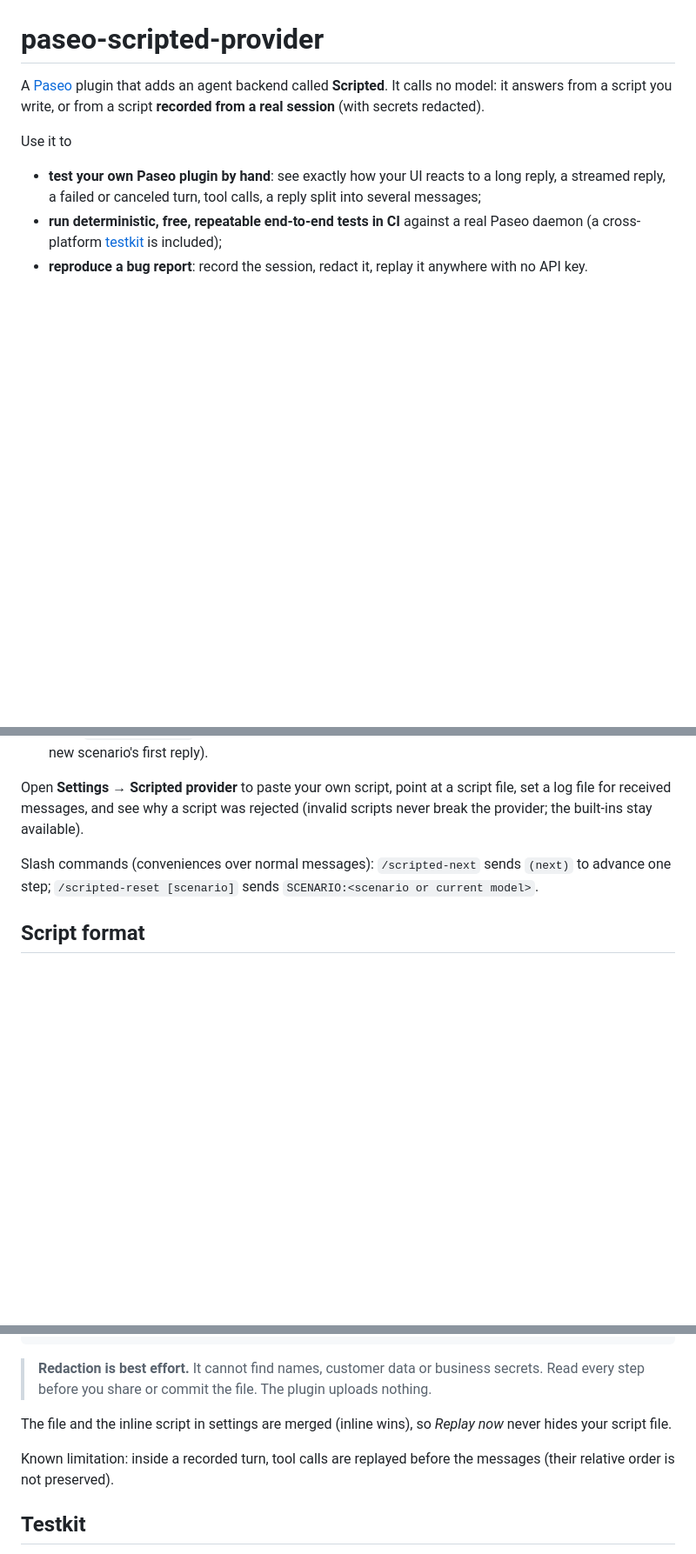
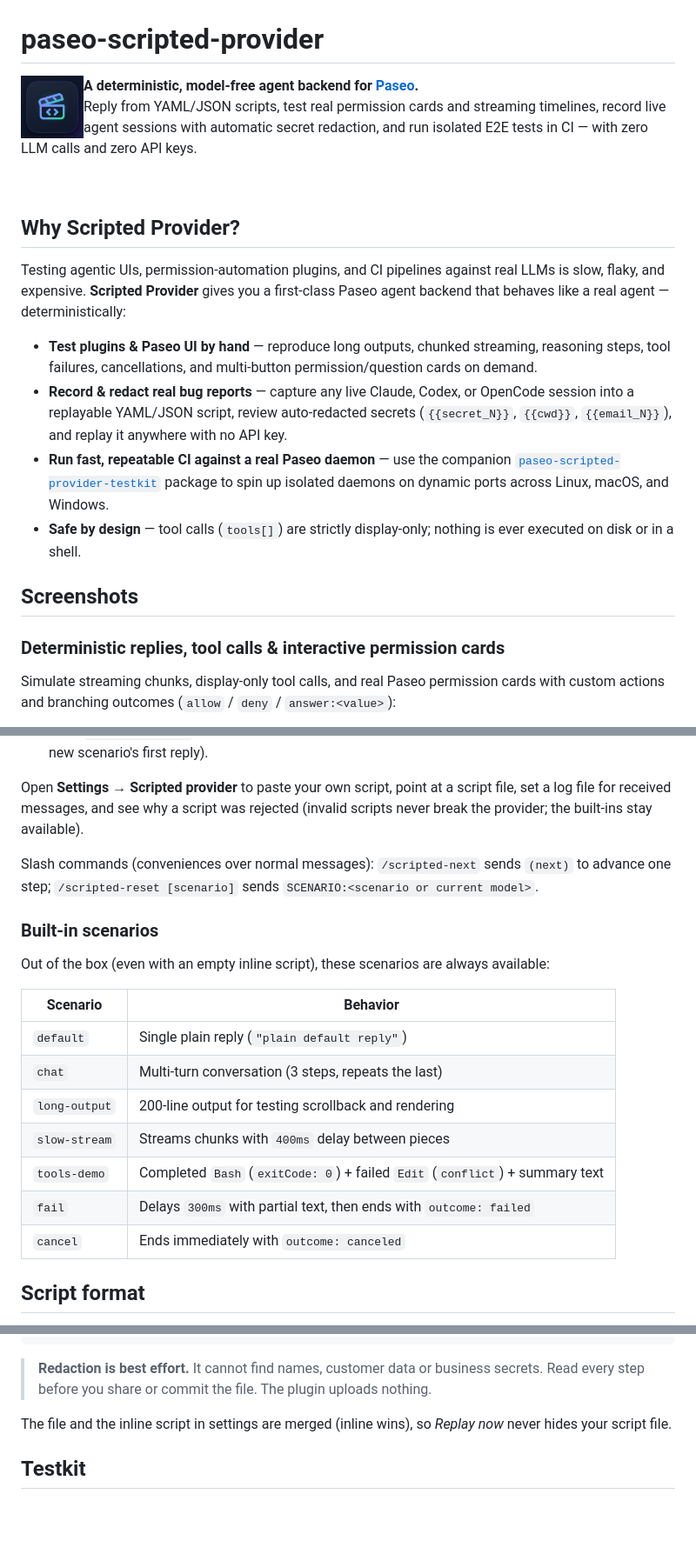
Before and after one commit to quickwind/paseo-scripted-provider, a Markdown page: README.md, 3 parts joined by grey strips. Shown at 87% size. Rendered like a GitHub page; pictures changed too: assets/icon.png (added); blank space fills up the shorter version.

Commit message:
feat: polish gallery docs/assets and fix Neon review findings

```diff
--- a/README.md
+++ b/README.md
@@ -8,10 +8,25 @@
 
 # paseo-scripted-provider
 
-A [Paseo](https://paseo.sh) plugin that adds an agent backend called **Scripted**. It calls no model: it answers from a script you write, or from a script **recorded from a real session** (with secrets redacted).
+<p align="left">
+  <img src="assets/icon.png" alt="Scripted Provider icon" width="72" align="left" style="margin-right: 16px;" />
+  <strong>A deterministic, model-free agent backend for <a href="https://paseo.sh">Paseo</a>.</strong><br/>
+  Reply from YAML/JSON scripts, test real permission cards and streaming timelines, record live agent sessions with automatic secret redaction, and run isolated E2E tests in CI — with zero LLM calls and zero API keys.
+</p>
 
-Use it to
+<br clear="left"/>
 
-- **test your own Paseo plugin by hand**: see exactly how your UI reacts to a long reply, a streamed reply, a failed or canceled turn, tool calls, a reply split into several messages;
-- **run deterministic, free, repeatable end-to-end tests in CI** against a real Paseo daemon (a cross-platform [testkit](#testkit) is included);
-- **reproduce a bug report**: record the session, redact it, replay it anywhere with no API key.
+## Why Scripted Provider?
+
+Testing agentic UIs, permission-automation plugins, and CI pipelines against real LLMs is slow, flaky, and expensive. **Scripted Provider** gives you a first-class Paseo agent backend that behaves like a real agent — deterministically:
+
+- **Test plugins & Paseo UI by hand** — reproduce long outputs, chunked streaming, reasoning steps, tool failures, cancellations, and multi-button permission/question cards on demand.
+- **Record & redact real bug reports** — capture any live Claude, Codex, or OpenCode session into a replayable YAML/JSON script, review auto-redacted secrets (`{{secret_N}}`, `{{cwd}}`, `{{email_N}}`), and replay it anywhere with no API key.
+- **Run fast, repeatable CI against a real Paseo daemon** — use the companion [`paseo-scripted-provider-testkit`](#testkit) package to spin up isolated daemons on dynamic ports across Linux, macOS, and Windows.
+- **Safe by design** — tool calls (`tools[]`) are strictly display-only; nothing is ever executed on disk or in a shell.
+
+## Screenshots
+
+### Deterministic replies, tool calls & interactive permission cards
+Simulate streaming chunks, display-only tool calls, and real Paseo permission cards with custom actions and branching outcomes (`allow` / `deny` / `answer:<value>`):
+
@@ -44,6 +70,20 @@ The daemon compiles the plugin itself; there is nothing to build.
 Open **Settings → Scripted provider** to paste your own script, point at a script file, set a log file for received messages, and see why a script was rejected (invalid scripts never break the provider; the built-ins stay available).
 
 Slash commands (conveniences over normal messages): `/scripted-next` sends `(next)` to advance one step; `/scripted-reset [scenario]` sends `SCENARIO:<scenario or current model>`.
+
+### Built-in scenarios
+
+Out of the box (even with an empty inline script), these scenarios are always available:
+
+| Scenario | Behavior |
+|---|---|
+| `default` | Single plain reply (`"plain default reply"`) |
+| `chat` | Multi-turn conversation (3 steps, repeats the last) |
+| `long-output` | 200-line output for testing scrollback and rendering |
+| `slow-stream` | Streams chunks with `400ms` delay between pieces |
+| `tools-demo` | Completed `Bash` (`exitCode: 0`) + failed `Edit` (`conflict`) + summary text |
+| `fail` | Delays `300ms` with partial text, then ends with `outcome: failed` |
+| `cancel` | Ends immediately with `outcome: canceled` |
 
 ## Script format
 
@@ -247,8 +287,6 @@ scenarios:
 
 The file and the inline script in settings are merged (inline wins), so *Replay now* never hides your script file.
 
-Known limitation: inside a recorded turn, tool calls are replayed before the messages (their relative order is not preserved).
-
 ## Testkit
 
 [`testkit/`](testkit/) is a Node-only (no shell, Windows-safe) helper package (`paseo-scripted-provider-testkit`) to start an isolated daemon, install this plugin and drive agents in CI or unit tests. See [`e2e/scripted.e2e.test.mjs`](e2e/scripted.e2e.test.mjs) for a complete example.
```
Also changed, not shown: other parts of README.md (+14 -3 lines), assets/demo-chat.png (added), assets/demo-record-redact.png (added), assets/demo-settings.png (added), 15 other files.
